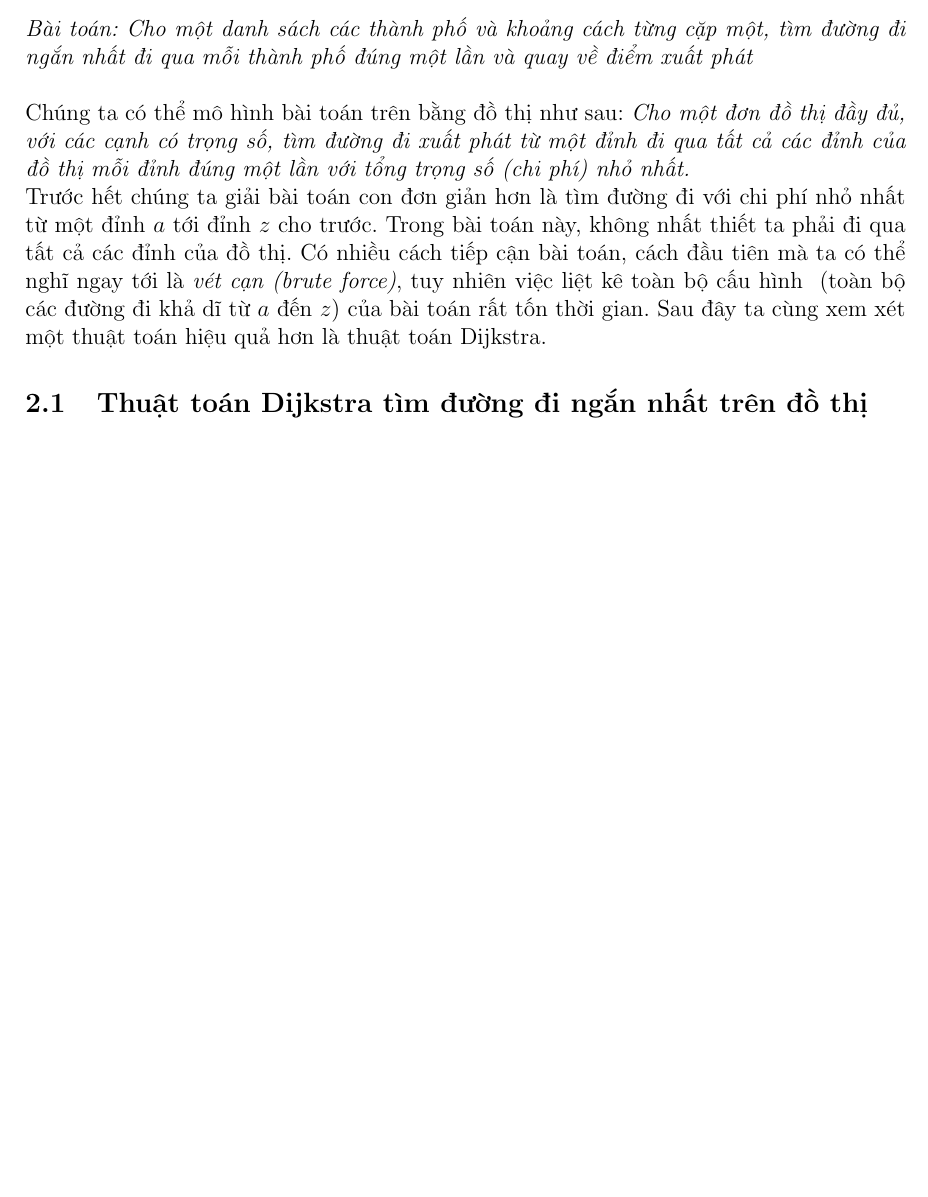
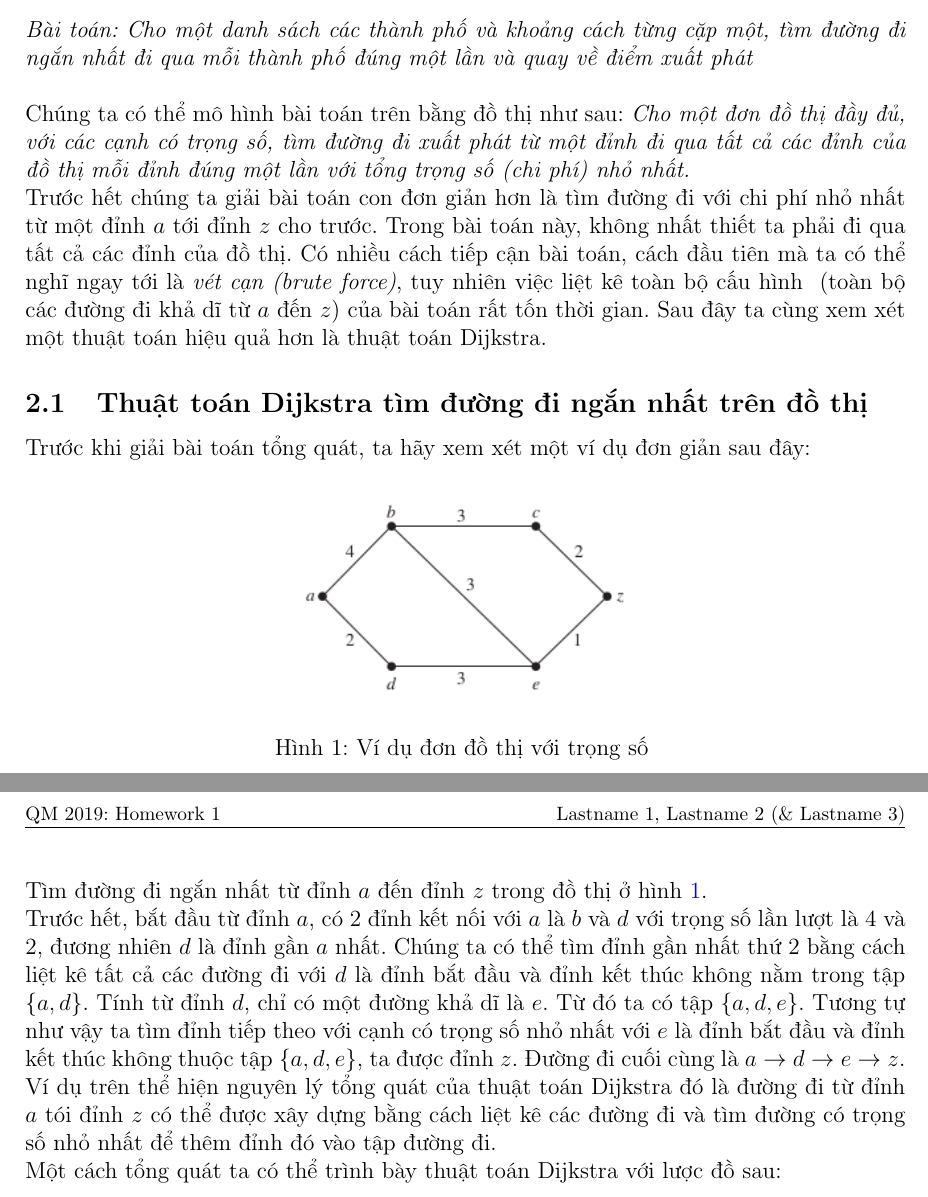
Before and after one commit to batman0911/dma_homework, a LaTeX document (hw_02/report/main.tex, which reads hw_02/report/sections/ex02.tex): part of the page before the commit and two parts of pages 1 and 2 of 2 after it, the two joined at a grey line, cut so that both start at the same text, the shorter picture padded with empty space. Compiled offline with pdfLaTeX.

Commit message:
Dijkstra

```diff
--- a/hw_02/report/sections/ex02.tex
+++ b/hw_02/report/sections/ex02.tex
@@ -19,3 +19,26 @@ ngay tới là \textit{vét cạn (brute force)}, tuy nhiên việc liệt kê t
 xem xét một thuật toán hiệu quả hơn là thuật toán Dijkstra.
 
 \subsection{Thuật toán Dijkstra tìm đường đi ngắn nhất trên đồ thị}
+Trước khi giải bài toán tổng quát, ta hãy xem xét một ví dụ đơn giản sau đây:
+
+\begin{figure}[H] % places figure environment here
+    \centering % Centers Graphic
+    \includegraphics[width=0.4\textwidth]{assets/gr_01.png}
+    \caption{Ví dụ đơn đồ thị với trọng số } % Creates caption underneath graph
+    \label{fig:gr_01}
+\end{figure}
+
+Tìm đường đi ngắn nhất từ đỉnh $a$ đến đỉnh $z$ trong đồ thị ở hình \ref{fig:gr_01}.\\
+Trước hết, bắt đầu từ đỉnh $a$, có 2 đỉnh kết nối với $a$ là $b$ và $d$ với trọng số
+lần lượt là $4$ và $2$, đương nhiên $d$ là đỉnh gần $a$ nhất. Chúng ta có thể tìm đỉnh
+gần nhất thứ 2 bằng cách liệt kê tất cả các đường đi với $d$ là đỉnh bắt đầu và đỉnh
+kết thúc không nằm trong tập $\{a, d\}$. Tính từ đỉnh $d$, chỉ có một đường khả dĩ là $e$.
+Từ đó ta có tập $\{a, d, e\}$. Tương tự như vậy ta tìm đỉnh tiếp theo với cạnh có trọng số
+nhỏ nhất với $e$ là đỉnh bắt đầu và đỉnh kết thúc không thuộc tập $\{a, d, e\}$, ta được
+đỉnh $z$. Đường đi cuối cùng là $a \to d \to e \to z$.
+
+Ví dụ trên thể hiện nguyên lý tổng quát của thuật toán Dijkstra đó là đường đi từ đỉnh $a$
+tói đỉnh $z$ có thể được xây dựng bằng cách liệt kê các đường đi và tìm đường có trọng số
+nhỏ nhất để thêm đỉnh đó vào tập đường đi.
+
+Một cách tổng quát ta có thể trình bày thuật toán Dijkstra với lược đồ sau:
```
Also changed, not shown: hw_02/report/main.tex (+15 -0 lines), hw_02/report/assets/dp.png (deleted), hw_02/report/assets/gr_01.png (added), hw_02/report/assets/score_matrix.png (deleted), hw_02/report/main.pdf, 2 other files.
